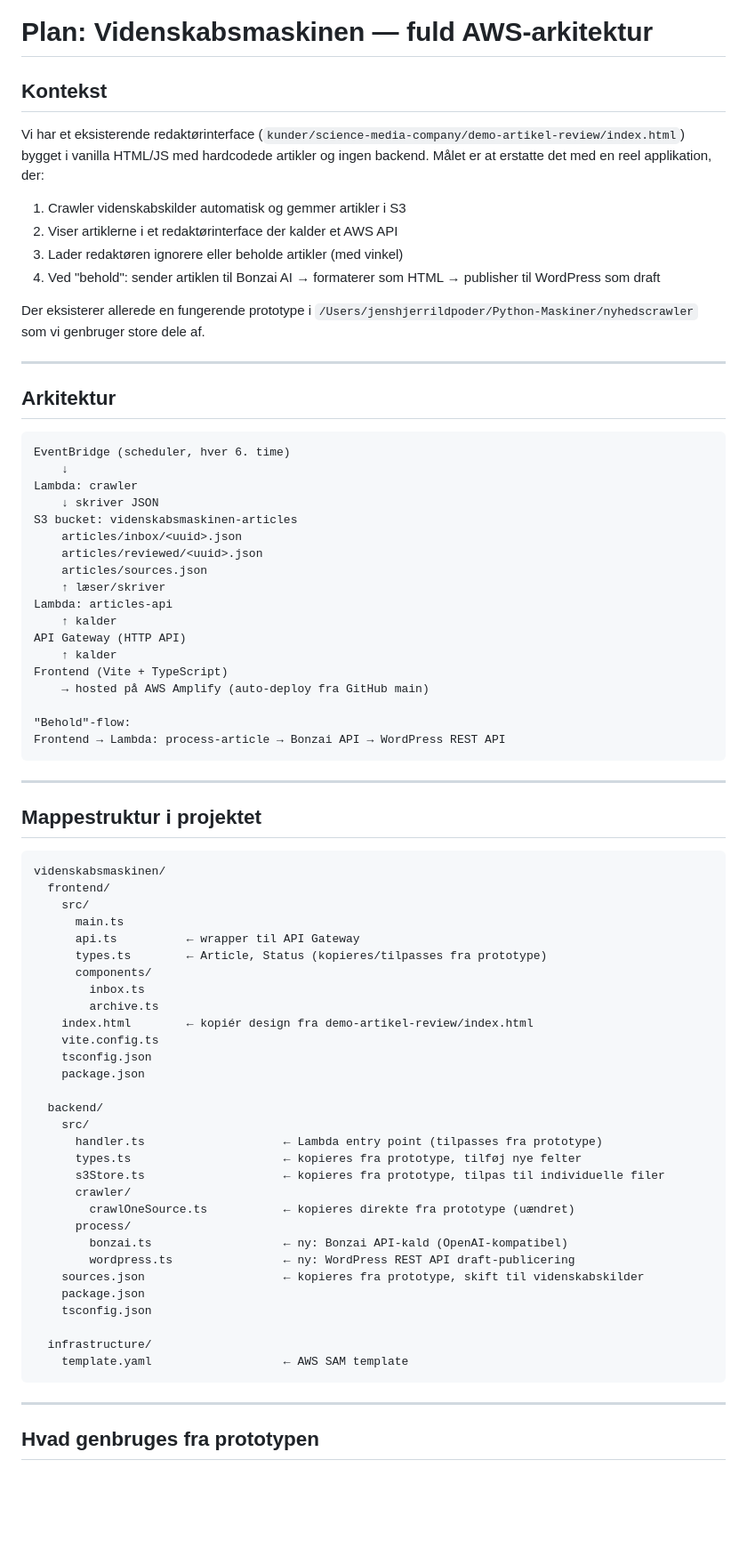
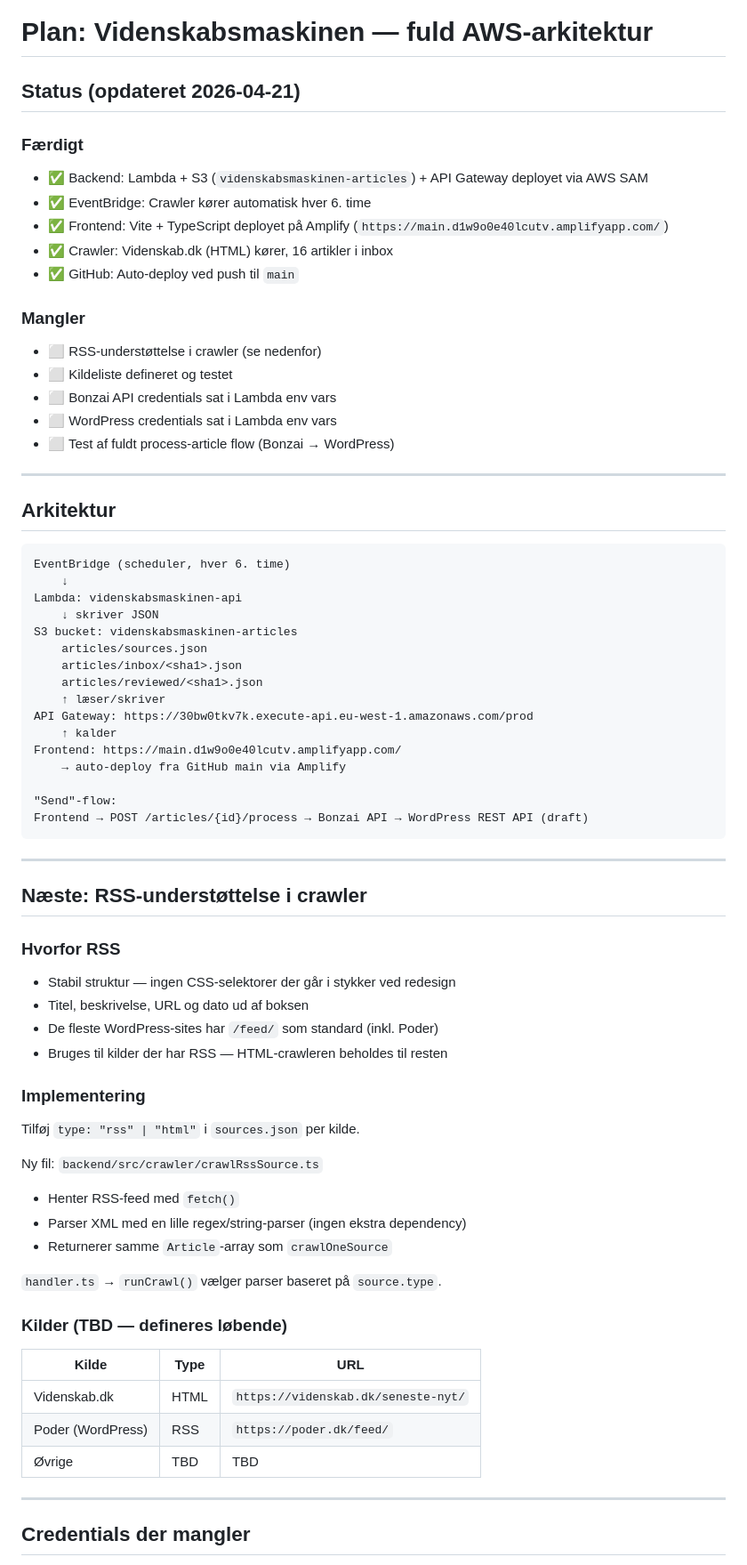
Before and after one commit to jenspoder/videnskabsmaskinen, a Markdown page: PLAN.md, the part around one of its changes. Shown at 89% size. Rendered like a GitHub page; blank space fills up the shorter version.

Commit message:
Opdater PLAN.md med status og RSS-plan for næste session
Co-Authored-By: Claude Sonnet 4.6 <noreply@anthropic.com>

````diff
--- a/PLAN.md
+++ b/PLAN.md
@@ -1,15 +1,20 @@
 # Plan: Videnskabsmaskinen — fuld AWS-arkitektur
 
-## Kontekst
+## Status (opdateret 2026-04-21)
 
-Vi har et eksisterende redaktørinterface (`kunder/science-media-company/demo-artikel-review/index.html`) bygget i vanilla HTML/JS med hardcodede artikler og ingen backend. Målet er at erstatte det med en reel applikation, der:
+### Færdigt
+- ✅ Backend: Lambda + S3 (`videnskabsmaskinen-articles`) + API Gateway deployet via AWS SAM
+- ✅ EventBridge: Crawler kører automatisk hver 6. time
+- ✅ Frontend: Vite + TypeScript deployet på Amplify (`https://main.d1w9o0e40lcutv.amplifyapp.com/`)
+- ✅ Crawler: Videnskab.dk (HTML) kører, 16 artikler i inbox
+- ✅ GitHub: Auto-deploy ved push til `main`
 
-1. Crawler videnskabskilder automatisk og gemmer artikler i S3
-2. Viser artiklerne i et redaktørinterface der kalder et AWS API
-3. Lader redaktøren ignorere eller beholde artikler (med vinkel)
-4. Ved "behold": sender artiklen til Bonzai AI → formaterer som HTML → publisher til WordPress som draft
-
-Der eksisterer allerede en fungerende prototype i `/Users/jenshjerrildpoder/Python-Maskiner/nyhedscrawler` som vi genbruger store dele af.
+### Mangler
+- ⬜ RSS-understøttelse i crawler (se nedenfor)
+- ⬜ Kildeliste defineret og testet
+- ⬜ Bonzai API credentials sat i Lambda env vars
+- ⬜ WordPress credentials sat i Lambda env vars
+- ⬜ Test af fuldt process-article flow (Bonzai → WordPress)
 
 ---
 
@@ -18,62 +23,50 @@ Der eksisterer allerede en fungerende prototype i `/Users/jenshjerrildpoder/Pyth
 ```
 EventBridge (scheduler, hver 6. time)
     ↓
-Lambda: crawler
+Lambda: videnskabsmaskinen-api
     ↓ skriver JSON
 S3 bucket: videnskabsmaskinen-articles
-    articles/inbox/<uuid>.json
-    articles/reviewed/<uuid>.json
     articles/sources.json
+    articles/inbox/<sha1>.json
+    articles/reviewed/<sha1>.json
     ↑ læser/skriver
-Lambda: articles-api
+API Gateway: https://30bw0tkv7k.execute-api.eu-west-1.amazonaws.com/prod
     ↑ kalder
-API Gateway (HTTP API)
-    ↑ kalder
-Frontend (Vite + TypeScript)
-    → hosted på AWS Amplify (auto-deploy fra GitHub main)
+Frontend: https://main.d1w9o0e40lcutv.amplifyapp.com/
+    → auto-deploy fra GitHub main via Amplify
 
-"Behold"-flow:
-Frontend → Lambda: process-article → Bonzai API → WordPress REST API
+"Send"-flow:
+Frontend → POST /articles/{id}/process → Bonzai API → WordPress REST API (draft)
 ```
 
 ---
 
-## Mappestruktur i projektet
+## Næste: RSS-understøttelse i crawler
 
-```
-videnskabsmaskinen/
-  frontend/
-    src/
-      main.ts
-      api.ts          ← wrapper til API Gateway
-      types.ts        ← Article, Status (kopieres/tilpasses fra prototype)
-      components/
-        inbox.ts
-        archive.ts
-    index.html        ← kopiér design fra demo-artikel-review/index.html
-    vite.config.ts
-    tsconfig.json
-    package.json
+### Hvorfor RSS
+- Stabil struktur — ingen CSS-selektorer der går i stykker ved redesign
+- Titel, beskrivelse, URL og dato ud af boksen
+- De fleste WordPress-sites har `/feed/` som standard (inkl. Poder)
+- Bruges til kilder der har RSS — HTML-crawleren beholdes til resten
 
-  backend/
-    src/
-      handler.ts                    ← Lambda entry point (tilpasses fra prototype)
-      types.ts                      ← kopieres fra prototype, tilføj nye felter
-      s3Store.ts                    ← kopieres fra prototype, tilpas til individuelle filer
-      crawler/
-        crawlOneSource.ts           ← kopieres direkte fra prototype (uændret)
-      process/
-        bonzai.ts                   ← ny: Bonzai API-kald (OpenAI-kompatibel)
-        wordpress.ts                ← ny: WordPress REST API draft-publicering
-    sources.json                    ← kopieres fra prototype, skift til videnskabskilder
-    package.json
-    tsconfig.json
+### Implementering
+Tilføj `type: "rss" | "html"` i `sources.json` per kilde.
 
-  infrastructure/
-    template.yaml                   ← AWS SAM template
-```
+Ny fil: `backend/src/crawler/crawlRssSource.ts`
+- Henter RSS-feed med `fetch()`
+- Parser XML med en lille regex/string-parser (ingen ekstra dependency)
+- Returnerer samme `Article`-array som `crawlOneSource`
+
+`handler.ts` → `runCrawl()` vælger parser baseret på `source.type`.
+
+### Kilder (TBD — defineres løbende)
+| Kilde | Type | URL |
+|---|---|---|
+| Videnskab.dk | HTML | `https://videnskab.dk/seneste-nyt/` |
+| Poder (WordPress) | RSS | `https://poder.dk/feed/` |
+| Øvrige | TBD | TBD |
 
 ---
 
-## Hvad genbruges fra prototypen
+## Credentials der mangler
 
````
Also changed, not shown: other parts of PLAN.md (+21 -97 lines).
